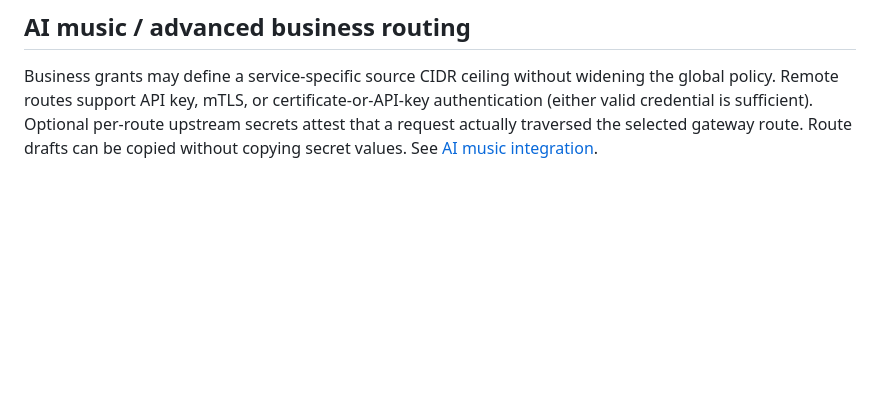
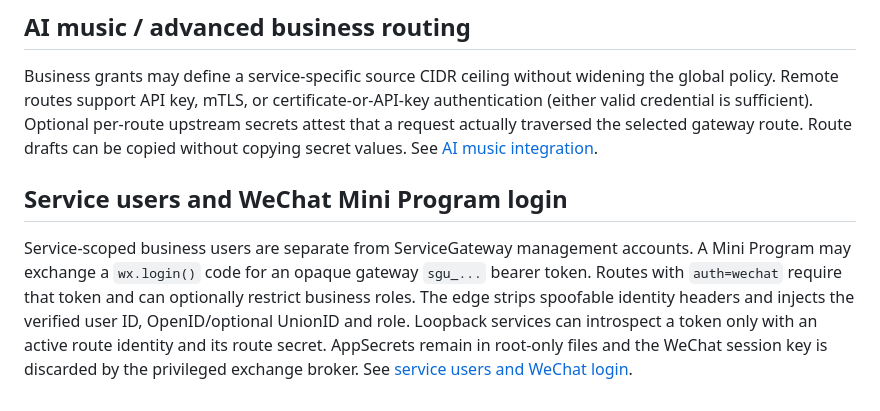
Before and after one commit to rffanlab/servicegateway, a Markdown page: README.en.md, the part around the change. Rendered like a GitHub page; blank space fills up the shorter version.

Commit message:
docs: summarize WeChat business-user authentication

```diff
--- a/README.en.md
+++ b/README.en.md
@@ -50,3 +50,8 @@ Admins can create a new business schema from the UI or with `sgctl database-crea
 ## AI music / advanced business routing
 
 Business grants may define a service-specific source CIDR ceiling without widening the global policy. Remote routes support API key, mTLS, or certificate-or-API-key authentication (either valid credential is sufficient). Optional per-route upstream secrets attest that a request actually traversed the selected gateway route. Route drafts can be copied without copying secret values. See [AI music integration](docs/AI-MUSIC-INTEGRATION.md).
+
+
+## Service users and WeChat Mini Program login
+
+Service-scoped business users are separate from ServiceGateway management accounts. A Mini Program may exchange a `wx.login()` code for an opaque gateway `sgu_...` bearer token. Routes with `auth=wechat` require that token and can optionally restrict business roles. The edge strips spoofable identity headers and injects the verified user ID, OpenID/optional UnionID and role. Loopback services can introspect a token only with an active route identity and its route secret. AppSecrets remain in root-only files and the WeChat session key is discarded by the privileged exchange broker. See [service users and WeChat login](docs/WECHAT-SERVICE-USERS.md).
```
